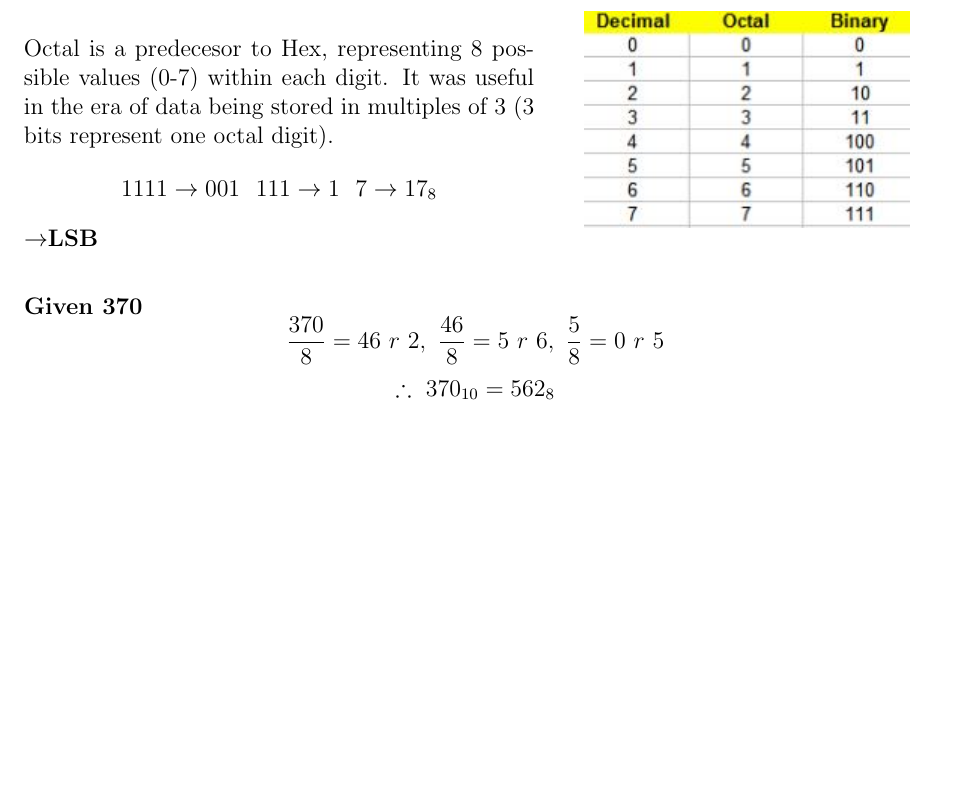
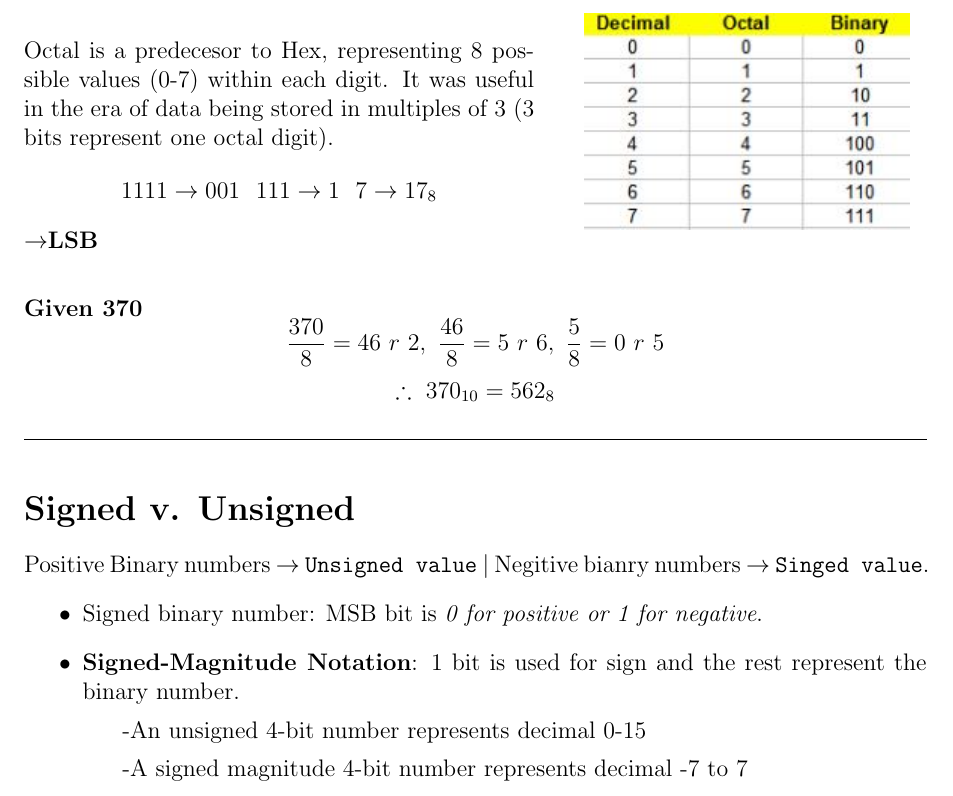
Before and after one commit to DavidEzuma/Digital-Electronics-Fall-2023, a LaTeX document (Notes/Module1/Lecture2/Lecture2.tex): part of page 3 of 3, cut so that both start at the same text, the shorter picture padded with empty space. Compiled offline with pdfLaTeX.

Commit message:
Completed notes, for stuying and review later

```diff
--- a/Notes/Lecture2/Lecture2.tex
+++ b/Notes/Module1/Lecture2/Lecture2.tex
@@ -97,5 +97,13 @@
         \begin{minipage}{9cm}
             \includegraphics{Octal table.JPG}
         \end{minipage}
-        \vspace{20pt}$\rightarrow$\textbf{LSB}\\\textbf{Given 370} \[\frac{370}{8}=46~r~2,~\frac{46}{8}=5~r~6,~\frac{5}{8}=0~r~5\] \[\therefore~370_{10}=562_8\]
+        \vspace{20pt}$\rightarrow$\textbf{LSB}\\\textbf{Given 370} \[\frac{370}{8}=46~r~2,~\frac{46}{8}=5~r~6,~\frac{5}{8}=0~r~5\] \[\therefore~370_{10}=562_8\] \hrulefill
+        \section*{Signed v. Unsigned}
+            Positive Binary numbers $\rightarrow$ \texttt{Unsigned value} $|$ Negitive bianry numbers $\rightarrow$ \texttt{Singed value}.
+                \begin{itemize}
+                    \item Signed binary number: MSB bit is \textit{0 for positive or 1 for negative}.
+                    \item \textbf{Signed-Magnitude Notation}: 1 bit is used for sign and the rest represent the binary number.
+                        \subitem -An unsigned 4-bit number represents decimal 0-15
+                        \subitem -A signed magnitude 4-bit number represents decimal -7 to 7
+                \end{itemize}
 \end{document}
```
Also changed, not shown: Notes/Lecture2/Lecture2.pdf (deleted), Notes/Module1/Lecture1/FirstLecture.pdf (renamed from Notes/FirstLecture.pdf), Notes/Module1/Lecture1/FirstLecture.tex (renamed from Notes/FirstLecture.tex), Notes/Module1/Lecture2/Hex tables.JPG (renamed from Notes/Lecture2/Hex tables.JPG), Notes/Module1/Lecture2/Lecture2.pdf (added), Notes/Module1/Lecture2/Octal table.JPG (renamed from Notes/Lecture2/Octal table.JPG), 20 other files.
